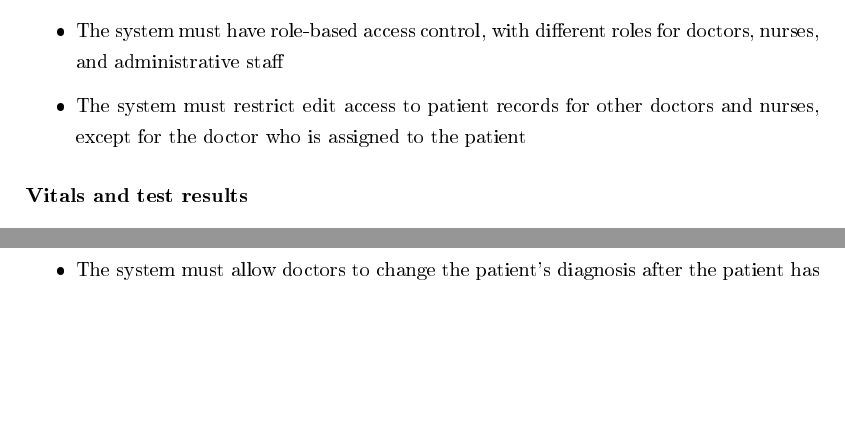
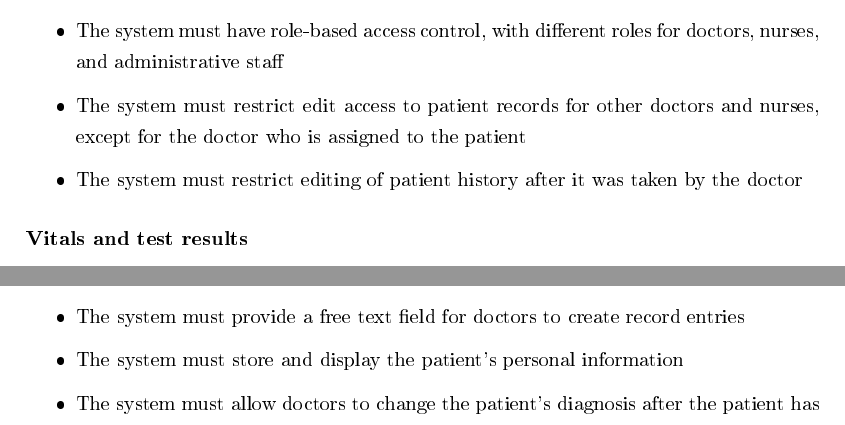
Before and after one commit to yungsinatra0/lboro-fyp, a LaTeX thesis (report files/thesis.tex, which reads report files/project_planning/project_planning.tex): two parts of pages 25 and 27 of 32 before the commit and two parts of pages 25 and 26 of 32 after it, joined at a grey line, cut so that both start at the same text, the shorter picture padded with empty space. The pictures show the PDF file report files/thesis.pdf that the author committed with the source.

Commit message:
minor changes to requirements

```diff
--- a/report files/project_planning/project_planning.tex
+++ b/report files/project_planning/project_planning.tex
@@ -60,6 +60,7 @@ At the moment, the requirements are kept at a high level, and will be further re
     \item The system must have an audit log that records all changes made to the patient records by the system users
     \item The system must have role-based access control, with different roles for doctors, nurses, and administrative staff
     \item The system must restrict edit access to patient records for other doctors and nurses, except for the doctor who is assigned to the patient
+    \item The system must restrict editing of patient history after it was taken by the doctor
 \end{itemize}
 
 \subsubsection{Vitals and test results}
@@ -82,4 +83,3 @@ At the moment, the requirements are kept at a high level, and will be further re
 
 \subsubsection{Patient records}
 \begin{itemize}
-    \item The system must allow doctors to view the patient's previous hospital records
@@ -87 +88,3 @@ At the moment, the requirements are kept at a high level, and will be further re
     \item The system must allow doctors to create daily record entries for the hospitalized patient
+    \item The system must provide a free text field for doctors to create record entries
+    \item The system must store and display the patient's personal information
```
Also changed, not shown: report files/thesis.pdf, report files/project_planning/project_planning.tex (7 more changed lines).
